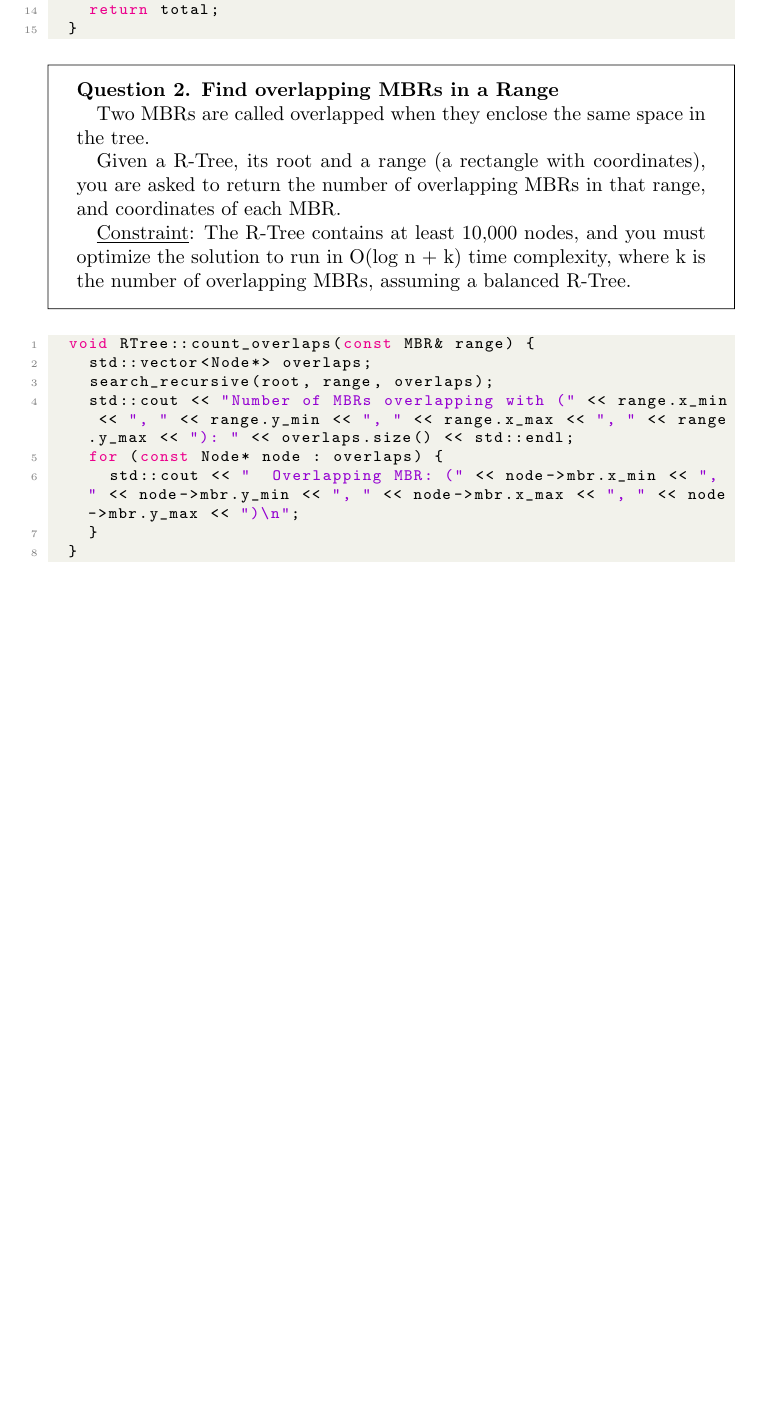
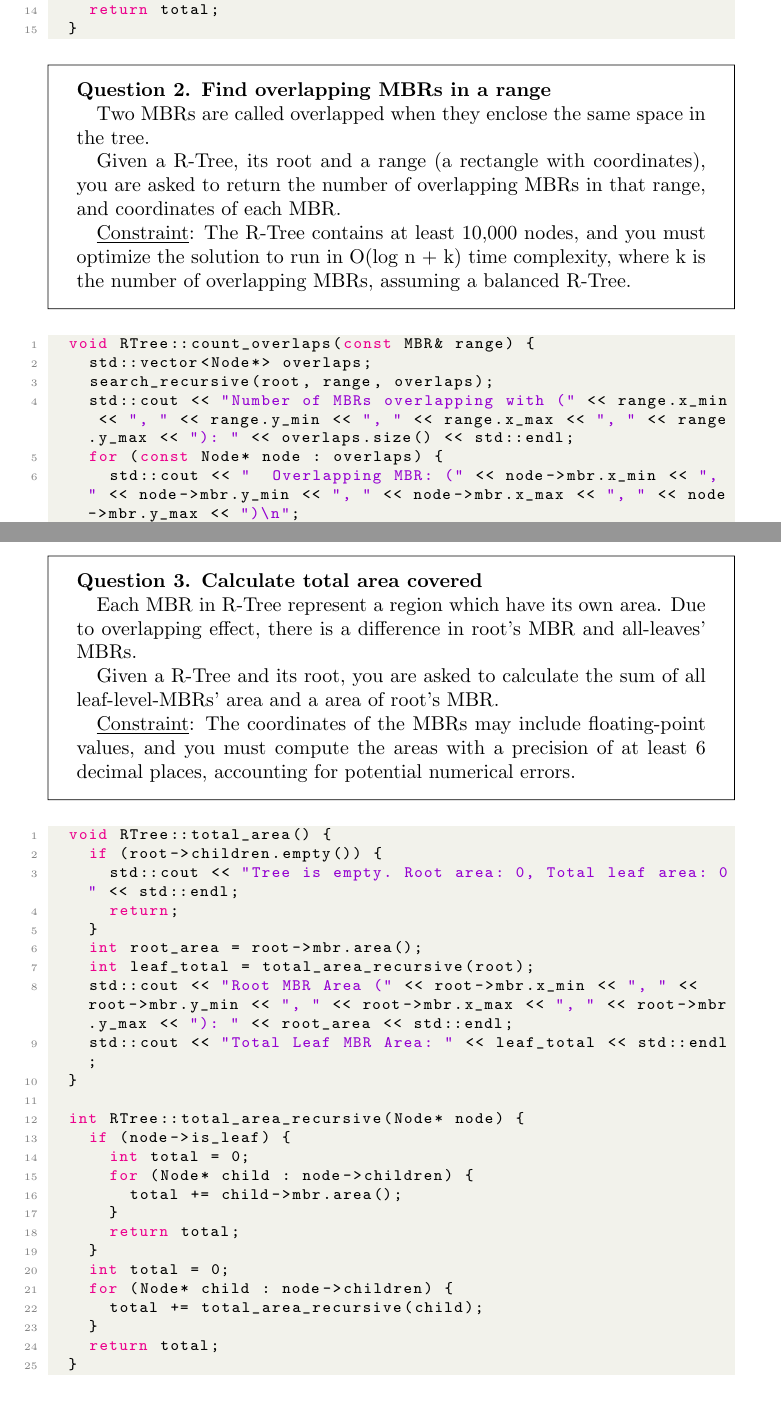
Before and after one commit to trantonminhky/cs163-seminar, a LaTeX paper (main.tex): part of page 14 of 15 before the commit and two parts of pages 14 and 15 of 16 after it, the two joined at a grey line, cut so that both start at the same text, the shorter picture padded with empty space. Compiled offline with pdfLaTeX.

Commit message:
added assignment 2

```diff
--- a/main.tex
+++ b/main.tex
@@ -582,7 +582,7 @@ Answer: (c) It uses bounding boxes to represent groups of spatial objects.
 	}
 \end{lstlisting}
 
-\begin{question}{2. Find overlapping MBRs in a Range}
+\begin{question}{2. Find overlapping MBRs in a range}
 
 	\quad Two MBRs are called overlapped when they enclose the same space in the tree.
 
@@ -602,6 +602,43 @@ Answer: (c) It uses bounding boxes to represent groups of spatial objects.
 	}
 \end{lstlisting}
 
+\begin{question}{3. Calculate total area covered}
+
+	\quad Each MBR in R-Tree represent a region which have its own area. Due to overlapping effect, there is a difference in root's MBR and all-leaves' MBRs.
+
+	\quad Given a R-Tree and its root, you are asked to calculate the sum of all leaf-level-MBRs' area and a area of root's MBR.
+
+	\quad \underline{Constraint}: The coordinates of the MBRs may include floating-point values, and you must compute the areas with a precision of at least 6 decimal places, accounting for potential numerical errors.
+\end{question}
+
+\begin{lstlisting}[language=c++]
+	void RTree::total_area() {
+		if (root->children.empty()) {
+			std::cout << "Tree is empty. Root area: 0, Total leaf area: 0" << std::endl;
+			return;
+		}
+		int root_area = root->mbr.area();
+		int leaf_total = total_area_recursive(root);
+		std::cout << "Root MBR Area (" << root->mbr.x_min << ", " << root->mbr.y_min << ", " << root->mbr.x_max << ", " << root->mbr.y_max << "): " << root_area << std::endl;
+		std::cout << "Total Leaf MBR Area: " << leaf_total << std::endl;
+	}
+
+	int RTree::total_area_recursive(Node* node) {
+		if (node->is_leaf) {
+			int total = 0;
+			for (Node* child : node->children) {
+				total += child->mbr.area();
+			}
+			return total;
+		}
+		int total = 0;
+		for (Node* child : node->children) {
+			total += total_area_recursive(child);
+		}
+		return total;
+	}
+\end{lstlisting}
+
 \printbibliography
 
 \end{document}
```
Also changed, not shown: main.pdf.
